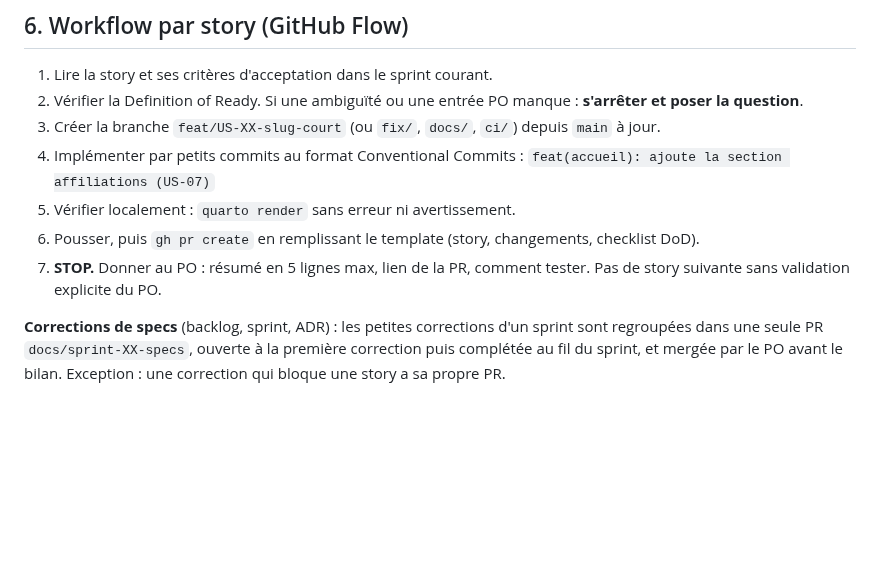
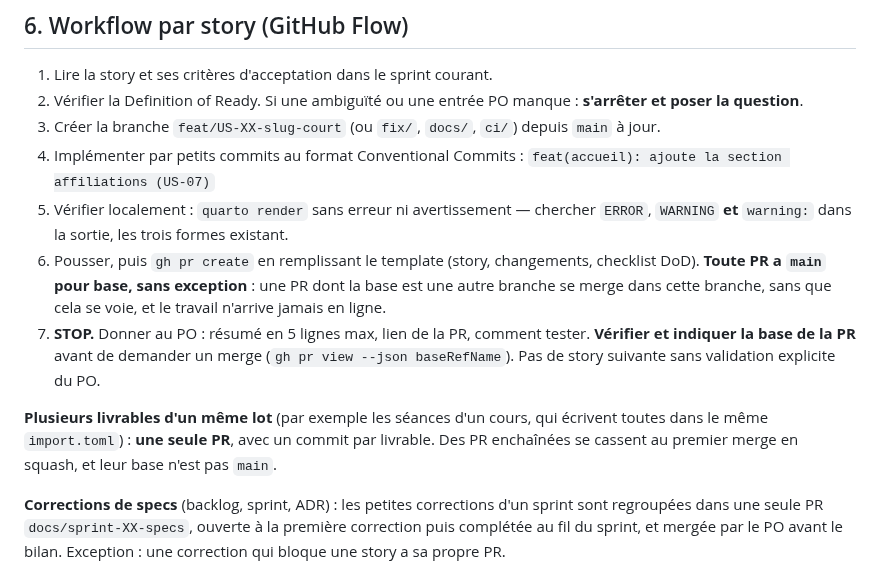
Before and after one commit to elbachir67/elbachir67.github.io, a Markdown page: CLAUDE.md, the part around the change. Drawn GitHub-style; blank space fills up the shorter version.

Commit message:
docs(specs): trois règles tirées du Sprint 5, et US-53 au backlog
CLAUDE.md :
- toute PR a `main` pour base, sans exception — une PR basée ailleurs se merge dans sa base sans
  que cela se voie, et le travail n'arrive jamais en ligne ;
- la base de la PR est vérifiée et indiquée avant de demander un merge ;
- plusieurs livrables d'un même lot passent dans une seule PR, avec un commit par livrable ;
- le rendu se relit en cherchant ERROR, WARNING et warning: — les trois formes existent, et c'est
  la deuxième qui m'avait échappé.

US-53 au backlog, sans sprint : un manifeste d'import par séance, pour le jour où l'on voudra des
séances vraiment indépendantes.

Co-Authored-By: Claude Opus 5 (1M context) <noreply@anthropic.com>

```diff
--- a/CLAUDE.md
+++ b/CLAUDE.md
@@ -61,10 +61,18 @@ Pages uniquement en `.qmd`. Les `.md` ne sont pas rendus (`render` restreint dan
 3. Créer la branche `feat/US-XX-slug-court` (ou `fix/`, `docs/`, `ci/`) depuis `main` à jour.
 4. Implémenter par petits commits au format Conventional Commits :
    `feat(accueil): ajoute la section affiliations (US-07)`
-5. Vérifier localement : `quarto render` sans erreur ni avertissement.
+5. Vérifier localement : `quarto render` sans erreur ni avertissement — chercher `ERROR`, `WARNING`
+   **et** `warning:` dans la sortie, les trois formes existant.
 6. Pousser, puis `gh pr create` en remplissant le template (story, changements, checklist DoD).
+   **Toute PR a `main` pour base, sans exception** : une PR dont la base est une autre branche se
+   merge dans cette branche, sans que cela se voie, et le travail n'arrive jamais en ligne.
 7. **STOP.** Donner au PO : résumé en 5 lignes max, lien de la PR, comment tester.
+   **Vérifier et indiquer la base de la PR** avant de demander un merge (`gh pr view --json baseRefName`).
    Pas de story suivante sans validation explicite du PO.
+
+**Plusieurs livrables d'un même lot** (par exemple les séances d'un cours, qui écrivent toutes dans le
+même `import.toml`) : **une seule PR**, avec un commit par livrable. Des PR enchaînées se cassent au
+premier merge en squash, et leur base n'est pas `main`.
 
 **Corrections de specs** (backlog, sprint, ADR) : les petites corrections d'un sprint sont
 regroupées dans une seule PR `docs/sprint-XX-specs`, ouverte à la première correction puis
```
Also changed, not shown: _specs/product-backlog.md (+7 -0 lines).
